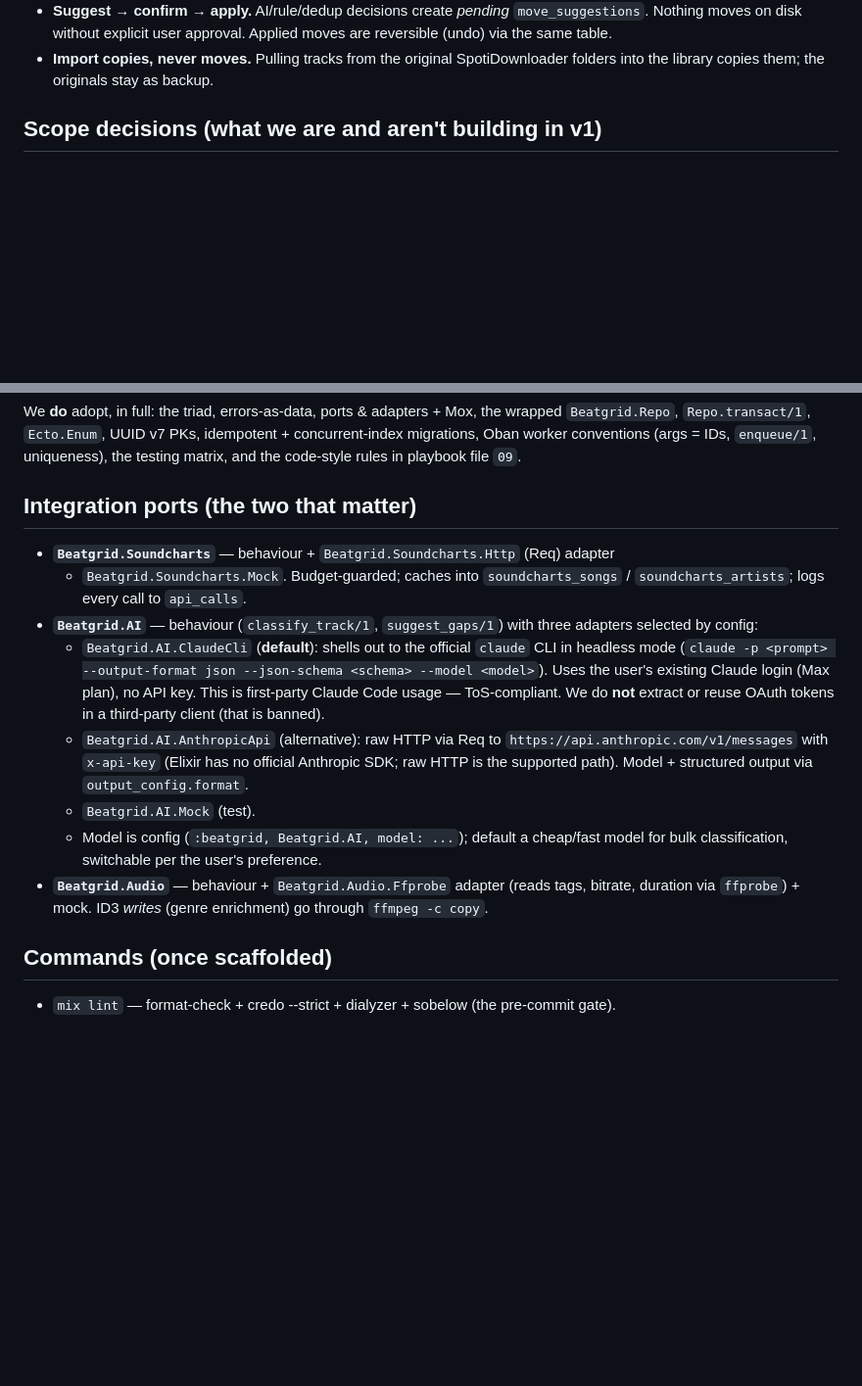
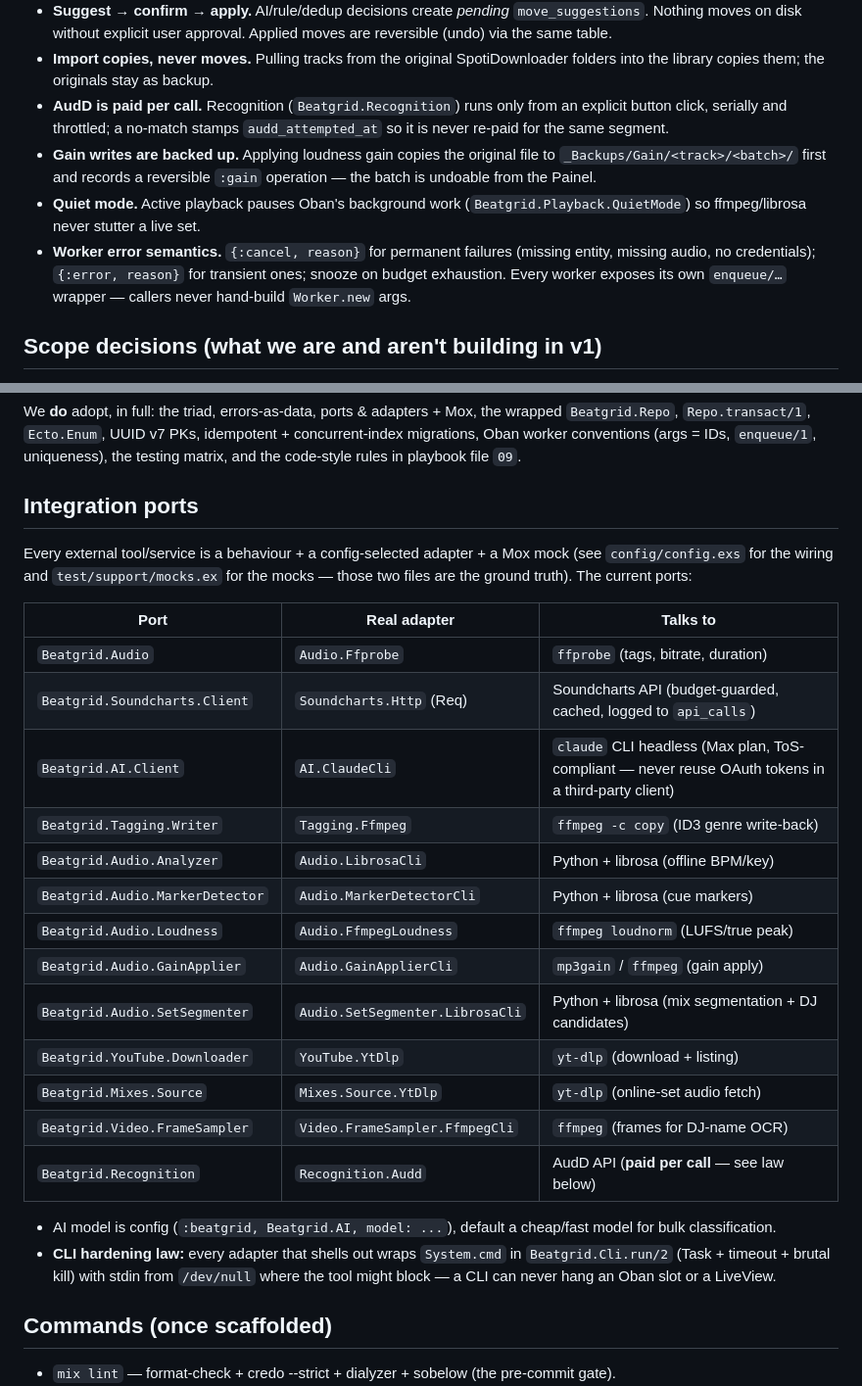
Before and after one commit to sallaumen/beatgrid, a Markdown page: AGENTS.md, 2 parts joined by grey strips. Shown at 98% size. GitHub-like rendering; blank space fills up the shorter version.

Commit message:
update AGENTS.md to match the codebase
The ports section claimed "the two that matter" while config wires thirteen —
it now carries the full port/adapter table plus the CLI-hardening law
(Beatgrid.Cli bounded execution). New project laws are recorded: AudD is paid
and button-only, gain writes are backed up and undoable, quiet mode pauses
background work during playback, and the worker error/enqueue conventions.

Co-Authored-By: Claude Fable 5 <noreply@anthropic.com>

```diff
--- a/AGENTS.md
+++ b/AGENTS.md
@@ -51,6 +51,18 @@ for *what* we are building and *why*. This file is *how* to build it.
   Applied moves are reversible (undo) via the same table.
 - **Import copies, never moves.** Pulling tracks from the original SpotiDownloader
   folders into the library copies them; the originals stay as backup.
+- **AudD is paid per call.** Recognition (`Beatgrid.Recognition`) runs only from an
+  explicit button click, serially and throttled; a no-match stamps
+  `audd_attempted_at` so it is never re-paid for the same segment.
+- **Gain writes are backed up.** Applying loudness gain copies the original file to
+  `_Backups/Gain/<track>/<batch>/` first and records a reversible `:gain` operation —
+  the batch is undoable from the Painel.
+- **Quiet mode.** Active playback pauses Oban's background work
+  (`Beatgrid.Playback.QuietMode`) so ffmpeg/librosa never stutter a live set.
+- **Worker error semantics.** `{:cancel, reason}` for permanent failures (missing
+  entity, missing audio, no credentials); `{:error, reason}` for transient ones;
+  snooze on budget exhaustion. Every worker exposes its own `enqueue/…` wrapper —
+  callers never hand-build `Worker.new` args.
 
 ## Scope decisions (what we are and aren't building in v1)
 
@@ -73,28 +85,33 @@ wrapped `Beatgrid.Repo`, `Repo.transact/1`, `Ecto.Enum`, UUID v7 PKs, idempotent
 concurrent-index migrations, Oban worker conventions (args = IDs, `enqueue/1`,
 uniqueness), the testing matrix, and the code-style rules in playbook file `09`.
 
-## Integration ports (the two that matter)
+## Integration ports
 
-- **`Beatgrid.Soundcharts`** — behaviour + `Beatgrid.Soundcharts.Http` (Req) adapter
-  + `Beatgrid.Soundcharts.Mock`. Budget-guarded; caches into `soundcharts_songs` /
-  `soundcharts_artists`; logs every call to `api_calls`.
-- **`Beatgrid.AI`** — behaviour (`classify_track/1`, `suggest_gaps/1`) with three
-  adapters selected by config:
-  - `Beatgrid.AI.ClaudeCli` (**default**): shells out to the official `claude`
-    CLI in headless mode (`claude -p <prompt> --output-format json --json-schema
-    <schema> --model <model>`). Uses the user's existing Claude login (Max plan),
-    no API key. This is first-party Claude Code usage — ToS-compliant. We do
-    **not** extract or reuse OAuth tokens in a third-party client (that is banned).
-  - `Beatgrid.AI.AnthropicApi` (alternative): raw HTTP via Req to
-    `https://api.anthropic.com/v1/messages` with `x-api-key` (Elixir has no
-    official Anthropic SDK; raw HTTP is the supported path). Model + structured
-    output via `output_config.format`.
-  - `Beatgrid.AI.Mock` (test).
-  - Model is config (`:beatgrid, Beatgrid.AI, model: ...`); default a cheap/fast model
-    for bulk classification, switchable per the user's preference.
-- **`Beatgrid.Audio`** — behaviour + `Beatgrid.Audio.Ffprobe` adapter (reads tags,
-  bitrate, duration via `ffprobe`) + mock. ID3 *writes* (genre enrichment) go
-  through `ffmpeg -c copy`.
+Every external tool/service is a behaviour + a config-selected adapter + a Mox
+mock (see `config/config.exs` for the wiring and `test/support/mocks.ex` for the
+mocks — those two files are the ground truth). The current ports:
+
+| Port | Real adapter | Talks to |
+| --- | --- | --- |
+| `Beatgrid.Audio` | `Audio.Ffprobe` | `ffprobe` (tags, bitrate, duration) |
+| `Beatgrid.Soundcharts.Client` | `Soundcharts.Http` (Req) | Soundcharts API (budget-guarded, cached, logged to `api_calls`) |
+| `Beatgrid.AI.Client` | `AI.ClaudeCli` | `claude` CLI headless (Max plan, ToS-compliant — never reuse OAuth tokens in a third-party client) |
+| `Beatgrid.Tagging.Writer` | `Tagging.Ffmpeg` | `ffmpeg -c copy` (ID3 genre write-back) |
+| `Beatgrid.Audio.Analyzer` | `Audio.LibrosaCli` | Python + librosa (offline BPM/key) |
+| `Beatgrid.Audio.MarkerDetector` | `Audio.MarkerDetectorCli` | Python + librosa (cue markers) |
+| `Beatgrid.Audio.Loudness` | `Audio.FfmpegLoudness` | `ffmpeg loudnorm` (LUFS/true peak) |
+| `Beatgrid.Audio.GainApplier` | `Audio.GainApplierCli` | `mp3gain` / `ffmpeg` (gain apply) |
+| `Beatgrid.Audio.SetSegmenter` | `Audio.SetSegmenter.LibrosaCli` | Python + librosa (mix segmentation + DJ candidates) |
+| `Beatgrid.YouTube.Downloader` | `YouTube.YtDlp` | `yt-dlp` (download + listing) |
+| `Beatgrid.Mixes.Source` | `Mixes.Source.YtDlp` | `yt-dlp` (online-set audio fetch) |
+| `Beatgrid.Video.FrameSampler` | `Video.FrameSampler.FfmpegCli` | `ffmpeg` (frames for DJ-name OCR) |
+| `Beatgrid.Recognition` | `Recognition.Audd` | AudD API (**paid per call** — see law below) |
+
+- AI model is config (`:beatgrid, Beatgrid.AI, model: ...`), default a cheap/fast
+  model for bulk classification.
+- **CLI hardening law:** every adapter that shells out wraps `System.cmd` in
+  `Beatgrid.Cli.run/2` (Task + timeout + brutal kill) with stdin from `/dev/null`
+  where the tool might block — a CLI can never hang an Oban slot or a LiveView.
 
 ## Commands (once scaffolded)
 
```
